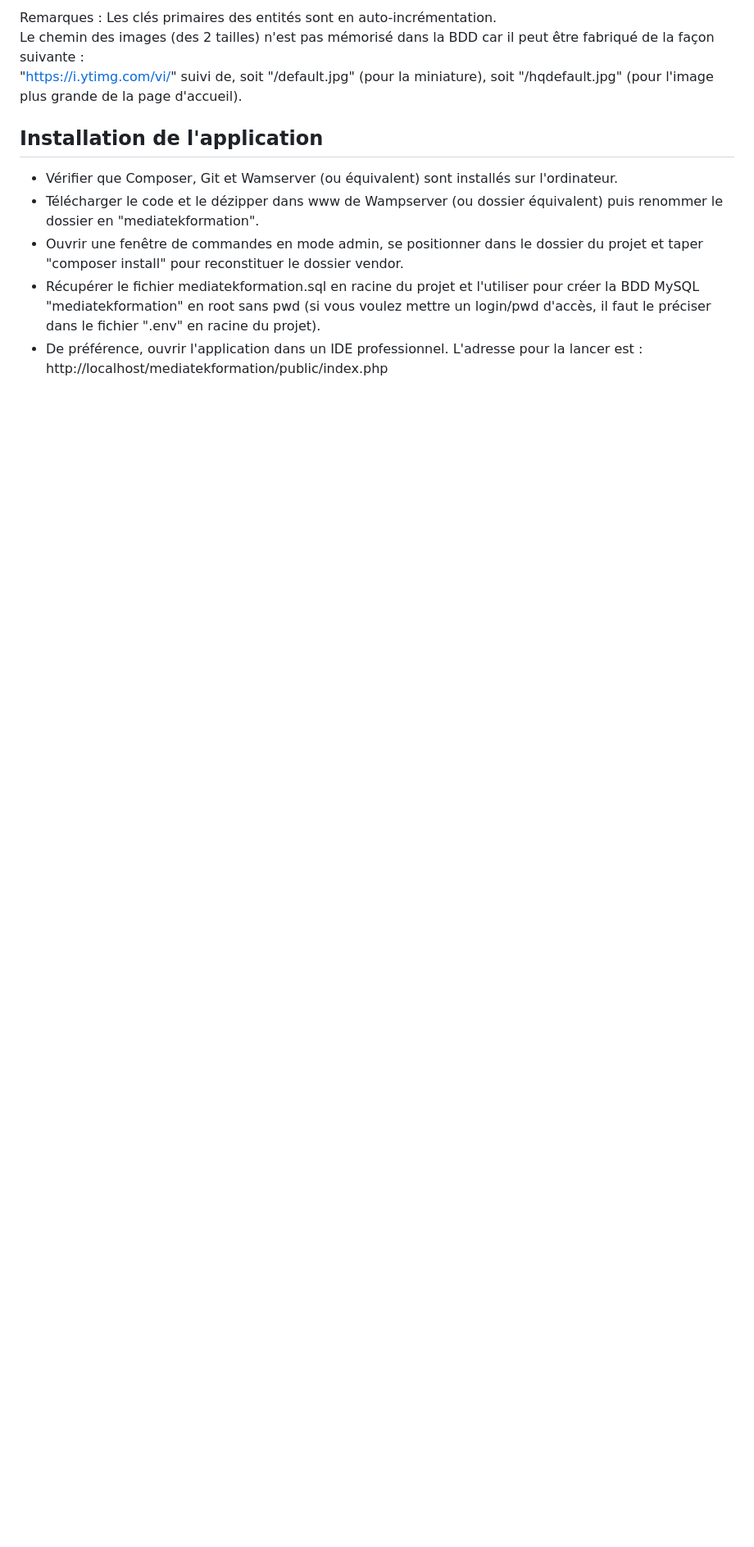
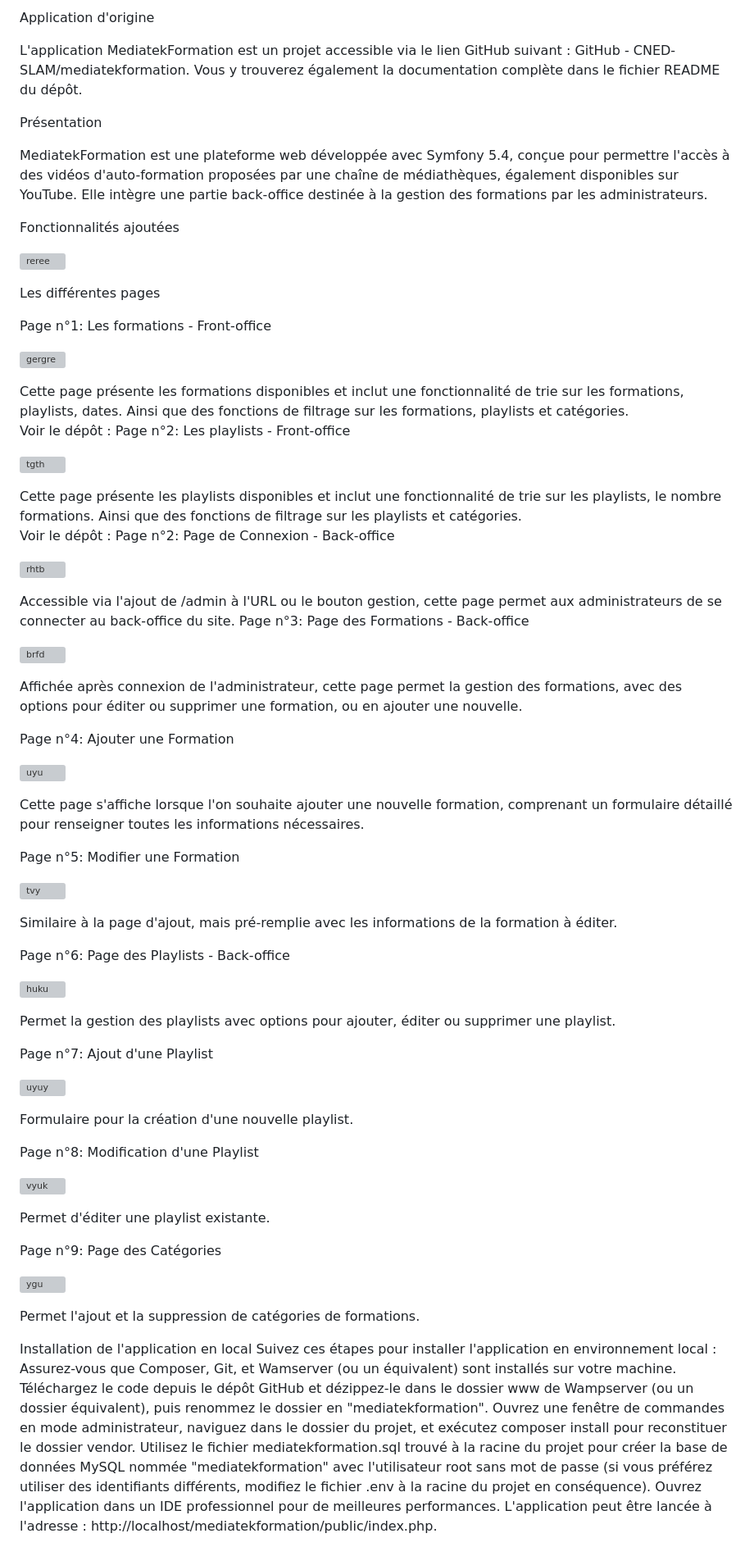
Before and after one commit to Codeuraxe/AppGestion, a Markdown page: README.md, the part around the change printed below. Shown: that part at 82% size. GitHub-like rendering; blank space fills up the shorter version; grey boxes are pictures that could not be loaded.

```diff
--- a/README.md
+++ b/README.md
@@ -75,11 +2,90 @@ id_categorie : clé étrangère en ref. à id de categorie</code>
 
-Remarques :
-Les clés primaires des entités sont en auto-incrémentation.<br>
-Le chemin des images (des 2 tailles) n'est pas mémorisé dans la BDD car il peut être fabriqué de la façon suivante :<br>
-"https://i.ytimg.com/vi/" suivi de, soit "/default.jpg" (pour la miniature), soit "/hqdefault.jpg" (pour l'image plus grande de la page d'accueil).
-## Installation de l'application
-- Vérifier que Composer, Git et Wamserver (ou équivalent) sont installés sur l'ordinateur.
-- Télécharger le code et le dézipper dans www de Wampserver (ou dossier équivalent) puis renommer le dossier en "mediatekformation".<br>
-- Ouvrir une fenêtre de commandes en mode admin, se positionner dans le dossier du projet et taper "composer install" pour reconstituer le dossier vendor.<br>
-- Récupérer le fichier mediatekformation.sql en racine du projet et l'utiliser pour créer la BDD MySQL "mediatekformation" en root sans pwd (si vous voulez mettre un login/pwd d'accès, il faut le préciser dans le fichier ".env" en racine du projet).<br>
-- De préférence, ouvrir l'application dans un IDE professionnel. L'adresse pour la lancer est : http://localhost/mediatekformation/public/index.php<br>
+Application d'origine
+
+L'application MediatekFormation est un projet accessible via le lien GitHub suivant : GitHub - CNED-SLAM/mediatekformation. Vous y trouverez également la documentation complète dans le fichier README du dépôt.
+
+Présentation
+
+MediatekFormation est une plateforme web développée avec Symfony 5.4, conçue pour permettre l'accès à des vidéos d'auto-formation proposées par une chaîne de médiathèques, également disponibles sur YouTube.
+Elle intègre une partie back-office destinée à la gestion des formations par les administrateurs.
+
+Fonctionnalités ajoutées
+
+![reree](https://github.com/Codeuraxe/Kanban2/assets/115351194/10197538-36ab-4e0d-b707-eeb9fb700906)
+
+Les différentes pages
+
+Page n°1: Les formations - Front-office
+
+![gergre](https://github.com/Codeuraxe/Kanban2/assets/115351194/f80f8fd3-8af4-45f3-8c1e-7a878d48c678)
+
+
+Cette page présente les formations disponibles et inclut une fonctionnalité de trie sur les formations, playlists, dates.
+Ainsi que des fonctions de filtrage sur les formations, playlists et catégories.
+Voir le dépôt :
+Page n°2: Les playlists - Front-office
+
+![tgth](https://github.com/Codeuraxe/Kanban2/assets/115351194/14701fbc-af30-4ed5-a02f-9ef974310d11)
+
+
+Cette page présente les playlists disponibles et inclut une fonctionnalité de trie sur les playlists, le nombre formations. Ainsi que des fonctions de filtrage sur les playlists et catégories.
+Voir le dépôt :
+Page n°2: Page de Connexion - Back-office
+
+![rhtb](https://github.com/Codeuraxe/Kanban2/assets/115351194/6e9ed767-176c-436a-b59a-586e888e714b)
+
+Accessible via l'ajout de /admin à l'URL ou le bouton gestion, cette page permet aux administrateurs de se connecter au back-office du site.
+Page n°3: Page des Formations - Back-office
+
+![brfd](https://github.com/Codeuraxe/Kanban2/assets/115351194/4d196298-3f89-4aa9-8283-13907c6bbf34)
+
+
+Affichée après connexion de l'administrateur, cette page permet la gestion des formations, avec des options pour éditer ou supprimer une formation, ou en ajouter une nouvelle.
+
+Page n°4: Ajouter une Formation
+
+![uyu](https://github.com/Codeuraxe/Kanban2/assets/115351194/9bbba977-28a1-48b8-949a-fcd30e13ebc1)
+
+
+Cette page s'affiche lorsque l'on souhaite ajouter une nouvelle formation, comprenant un formulaire détaillé pour renseigner toutes les informations nécessaires.
+
+Page n°5: Modifier une Formation
+
+![tvy](https://github.com/Codeuraxe/Kanban2/assets/115351194/714fbd98-89fb-4ee7-abb7-519a67f72432)
+
+Similaire à la page d'ajout, mais pré-remplie avec les informations de la formation à éditer.
+
+Page n°6: Page des Playlists - Back-office
+
+![huku](https://github.com/Codeuraxe/Kanban2/assets/115351194/5cd1d06c-2324-40ff-aad8-5600332c96e0)
+
+Permet la gestion des playlists avec options pour ajouter, éditer ou supprimer une playlist.
+
+Page n°7: Ajout d'une Playlist
+
+![uyuy](https://github.com/Codeuraxe/Kanban2/assets/115351194/ee562adb-8e68-4b0a-a1c7-e08861fdc38f)
+
+Formulaire pour la création d'une nouvelle playlist.
+
+Page n°8: Modification d'une Playlist
+
+![vyuk](https://github.com/Codeuraxe/Kanban2/assets/115351194/3f07f194-3dcb-4b7e-9321-7e731574c4dc)
+
+Permet d'éditer une playlist existante.
+
+Page n°9: Page des Catégories
+
+![ygu](https://github.com/Codeuraxe/Kanban2/assets/115351194/150c8089-a75b-4309-8fa0-21a272f4bc15)
+
+Permet l'ajout et la suppression de catégories de formations.
+
+Installation de l'application en local
+Suivez ces étapes pour installer l'application en environnement local :
+Assurez-vous que Composer, Git, et Wamserver (ou un équivalent) sont installés sur votre machine.
+Téléchargez le code depuis le dépôt GitHub et dézippez-le dans le dossier www de Wampserver (ou un dossier équivalent), puis renommez le dossier en "mediatekformation".
+Ouvrez une fenêtre de commandes en mode administrateur, naviguez dans le dossier du projet, et exécutez composer install pour reconstituer le dossier vendor.
+Utilisez le fichier mediatekformation.sql trouvé à la racine du projet pour créer la base de données MySQL nommée "mediatekformation" avec l'utilisateur root sans mot de passe
+(si vous préférez utiliser des identifiants différents, modifiez le fichier .env à la racine du projet en conséquence).
+Ouvrez l'application dans un IDE professionnel pour de meilleures performances.
+L'application peut être lancée à l'adresse : http://localhost/mediatekformation/public/index.php.
+
```
Also changed, not shown: other parts of README.md (+6 -74 lines).
